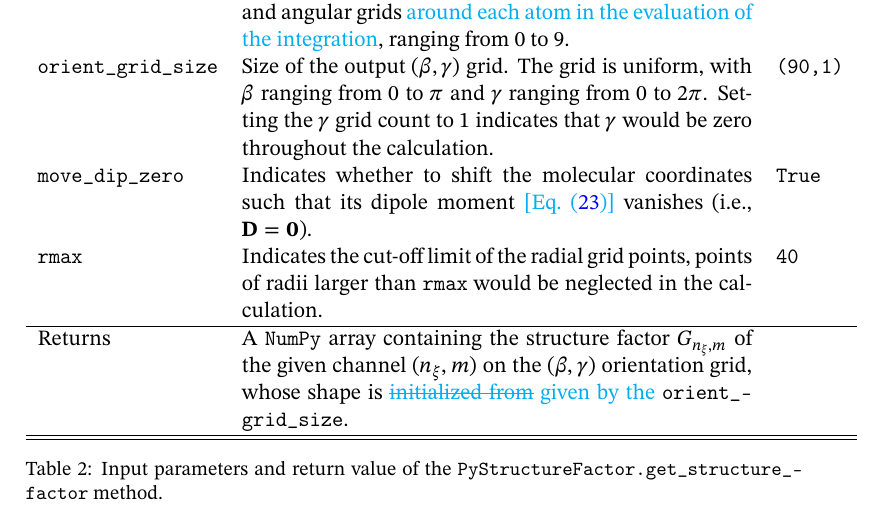
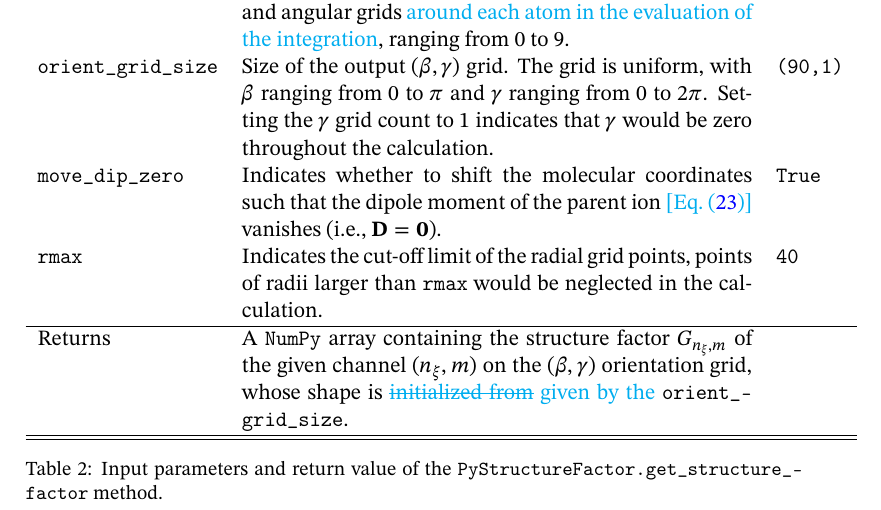
Before and after one commit to TheStarAlight/PyStructureFactor.TeX, a LaTeX paper (Article_PySF.tex): part of page 26 of 26, cut so that both start at the same text. Compiled offline with pdfLaTeX.

Commit message:
myzhu update

```diff
--- a/Article_PySF.tex
+++ b/Article_PySF.tex
@@ -285,7 +285,7 @@ vanishes, which reduces the grid size required for the integral Eq.~(\ref{eq:Int
                                       The grid is uniform, with $\beta$ ranging from $0$ to $\pi$ and $\gamma$ ranging from $0$ to $2\pi$.
                                       Setting the $\gamma$ grid count to $1$ indicates that $\gamma$ would be zero throughout the calculation.
                                                                                                                                                 & \texttt{(90,1)}   \\
-        \texttt{move\_dip\_zero}    & Indicates whether to shift the molecular coordinates such that its dipole moment \cyan{[Eq.~(\ref{eq:ParentIonDipole})]} vanishes
+        \texttt{move\_dip\_zero}    & Indicates whether to shift the molecular coordinates such that the dipole moment of the parent ion \cyan{[Eq.~(\ref{eq:ParentIonDipole})]} vanishes
                                       (i.e., $\bn{D}=\bn{0}$).
                                                                                                                                                 & \texttt{True}     \\
         \texttt{rmax}               & Indicates the cut-off limit of the radial grid points,
```
Also changed, not shown: Article_PySF.pdf, rep_CPC/rep_CPC.pdf.
